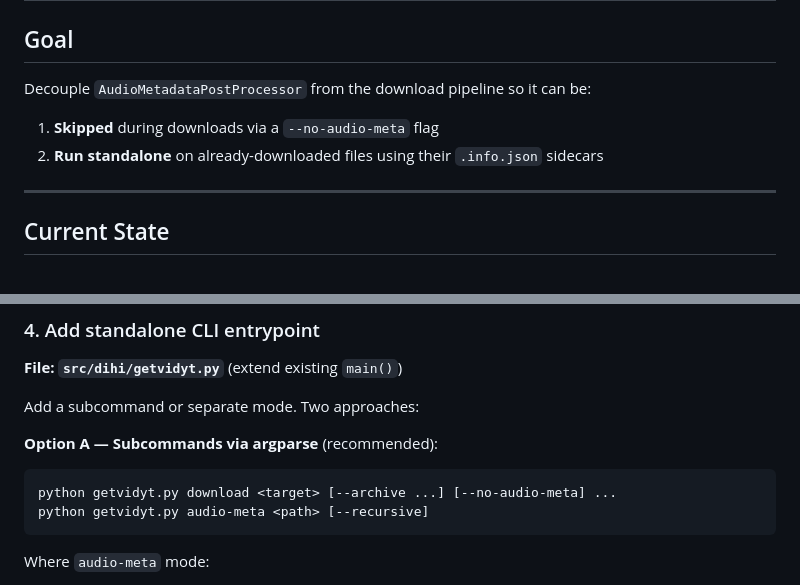
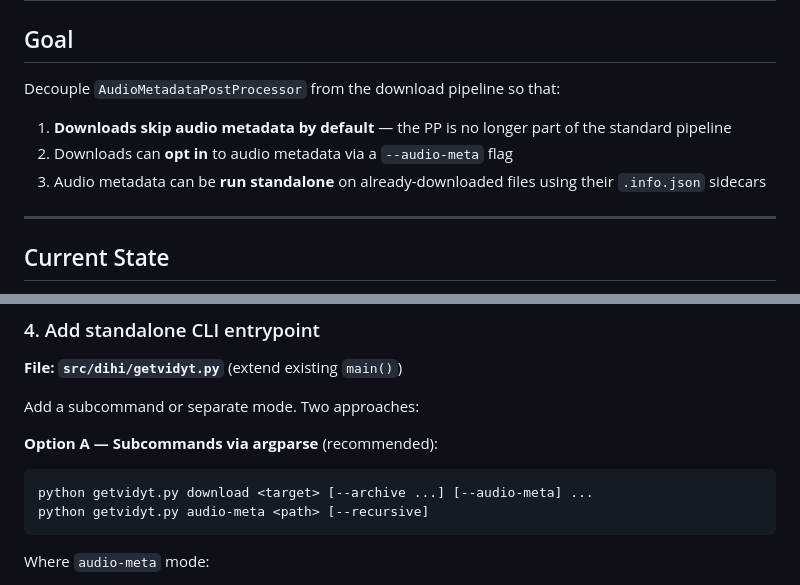
Before and after one commit to wuclark/dihi, a Markdown page: plan.audio-metadata.md, 2 parts joined by grey strips. GitHub-like rendering.

````diff
--- a/plan.audio-metadata.md
+++ b/plan.audio-metadata.md
@@ -2,10 +2,11 @@
 
 ## Goal
 
-Decouple `AudioMetadataPostProcessor` from the download pipeline so it can be:
+Decouple `AudioMetadataPostProcessor` from the download pipeline so that:
 
-1. **Skipped** during downloads via a `--no-audio-meta` flag
-2. **Run standalone** on already-downloaded files using their `.info.json` sidecars
+1. **Downloads skip audio metadata by default** — the PP is no longer part of the standard pipeline
+2. Downloads can **opt in** to audio metadata via a `--audio-meta` flag
+3. Audio metadata can be **run standalone** on already-downloaded files using their `.info.json` sidecars
 
 ---
 
@@ -78,7 +80,7 @@ Add a subcommand or separate mode. Two approaches:
 
 **Option A — Subcommands via argparse** (recommended):
 ```
-python getvidyt.py download <target> [--archive ...] [--no-audio-meta] ...
+python getvidyt.py download <target> [--archive ...] [--audio-meta] ...
 python getvidyt.py audio-meta <path> [--recursive]
 ```
 
````
Also changed, not shown: other parts of plan.audio-metadata.md (+18 -17 lines).
